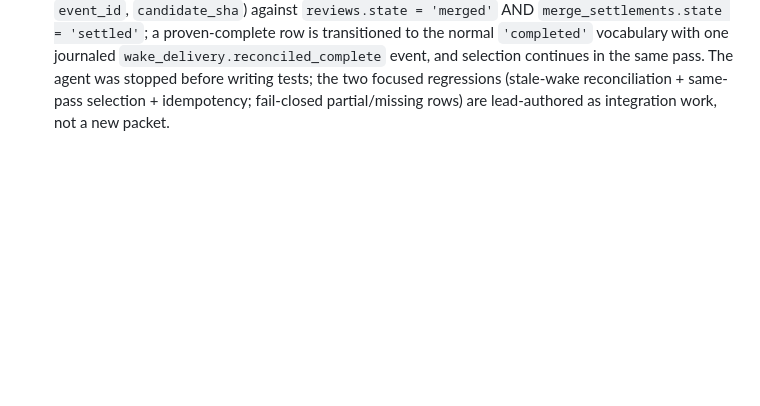
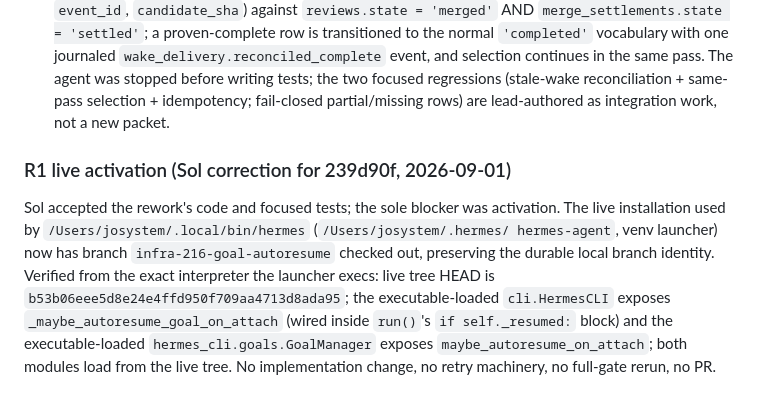
Before and after one commit to j-paterson/harness, a Markdown page: docs/infra-216-delegation-plan.md, the part around the change. Drawn GitHub-style; blank space fills up the shorter version.

Commit message:
INFRA-216: record R1 live activation (hermes-agent b53b06ee active in the live install)
Co-Authored-By: Claude Fable 5 <noreply@anthropic.com>
Claude-Session: https://claude.ai/code/session_01CkY7NoSqMv5rbvaFYFEu8N

```diff
--- a/docs/infra-216-delegation-plan.md
+++ b/docs/infra-216-delegation-plan.md
@@ -157,3 +157,19 @@ stopped; their diffs were preserved and integrated by the lead.
   tests; the two focused regressions (stale-wake reconciliation +
   same-pass selection + idempotency; fail-closed partial/missing
   rows) are lead-authored as integration work, not a new packet.
+
+### R1 live activation (Sol correction for 239d90f, 2026-09-01)
+
+Sol accepted the rework's code and focused tests; the sole blocker
+was activation. The live installation used by
+`/Users/josystem/.local/bin/hermes` (`/Users/josystem/.hermes/
+hermes-agent`, venv launcher) now has branch
+`infra-216-goal-autoresume` checked out, preserving the durable local
+branch identity. Verified from the exact interpreter the launcher
+execs: live tree HEAD is `b53b06eee5d8e24e4ffd950f709aa4713d8ada95`;
+the executable-loaded `cli.HermesCLI` exposes
+`_maybe_autoresume_goal_on_attach` (wired inside `run()`'s
+`if self._resumed:` block) and the executable-loaded
+`hermes_cli.goals.GoalManager` exposes `maybe_autoresume_on_attach`;
+both modules load from the live tree. No implementation change, no
+retry machinery, no full-gate rerun, no PR.
```
